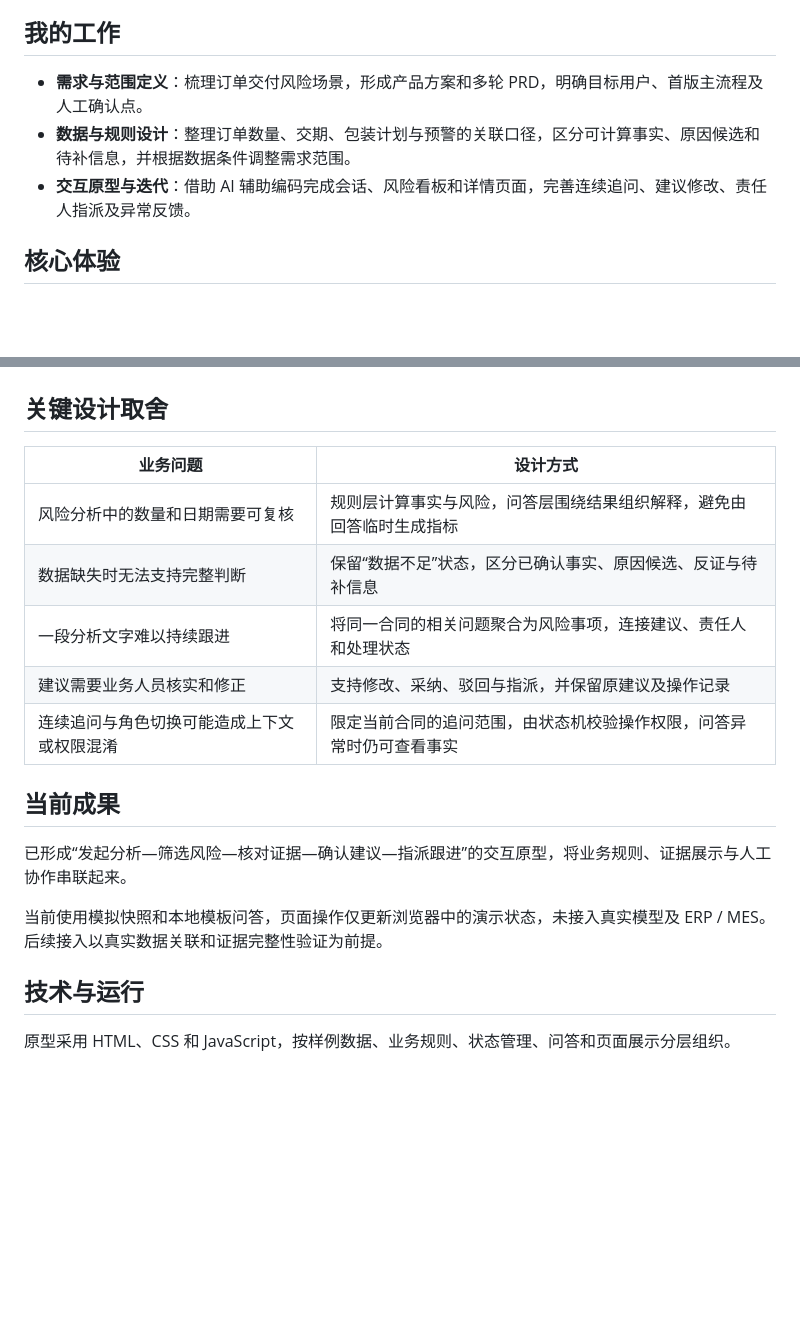
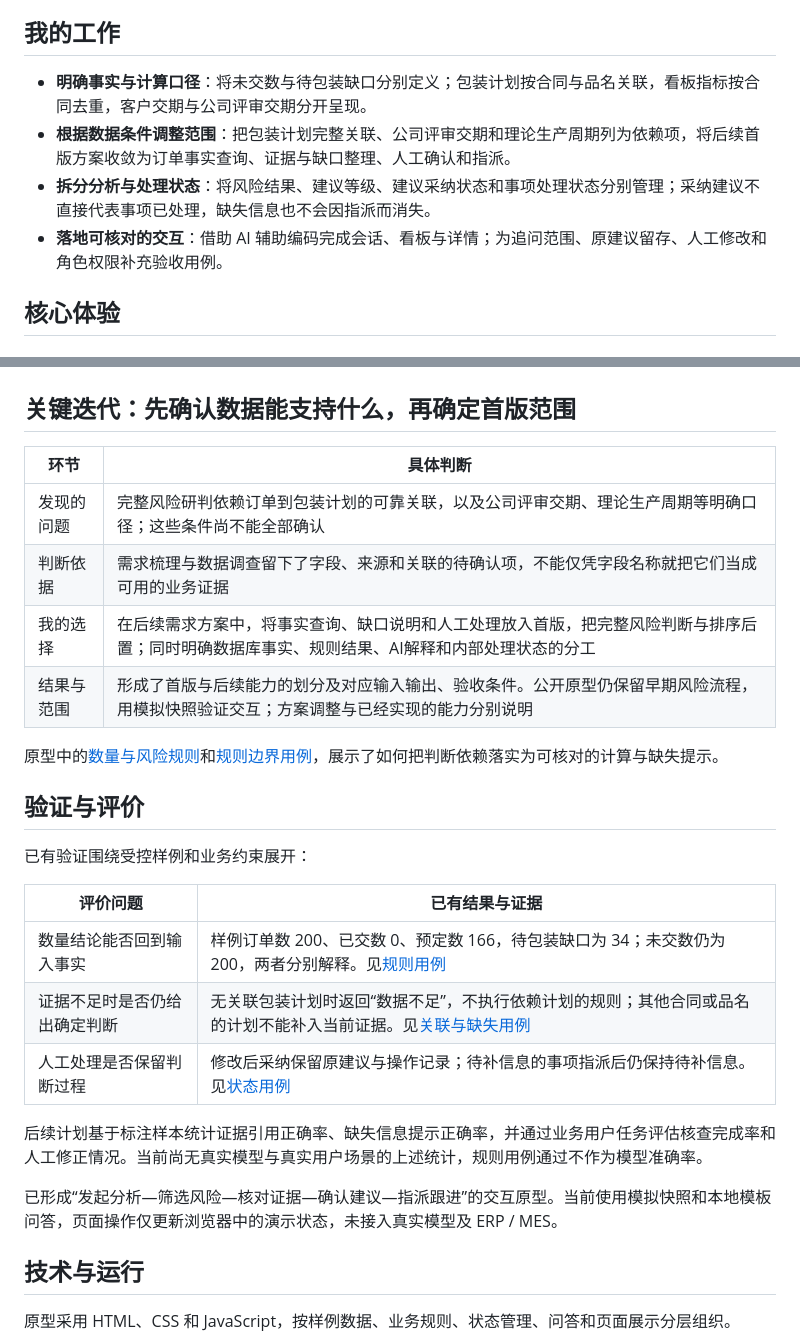
Before and after one commit to PTO793218/order-delivery-risk-assistant, a Markdown page: README.md, 2 parts joined by grey strips. Drawn GitHub-style; blank space fills up the shorter version.

Commit message:
具体说明个人贡献、关键迭代与产品评价依据

```diff
--- a/README.md
+++ b/README.md
@@ -10,9 +10,10 @@
 
 ## 我的工作
 
-- **需求与范围定义**：梳理订单交付风险场景，形成产品方案和多轮 PRD，明确目标用户、首版主流程及人工确认点。
-- **数据与规则设计**：整理订单数量、交期、包装计划与预警的关联口径，区分可计算事实、原因候选和待补信息，并根据数据条件调整需求范围。
-- **交互原型与迭代**：借助 AI 辅助编码完成会话、风险看板和详情页面，完善连续追问、建议修改、责任人指派及异常反馈。
+- **明确事实与计算口径**：将未交数与待包装缺口分别定义；包装计划按合同与品名关联，看板指标按合同去重，客户交期与公司评审交期分开呈现。
+- **根据数据条件调整范围**：把包装计划完整关联、公司评审交期和理论生产周期列为依赖项，将后续首版方案收敛为订单事实查询、证据与缺口整理、人工确认和指派。
+- **拆分分析与处理状态**：将风险结果、建议等级、建议采纳状态和事项处理状态分别管理；采纳建议不直接代表事项已处理，缺失信息也不会因指派而消失。
+- **落地可核对的交互**：借助 AI 辅助编码完成会话、看板与详情；为追问范围、原建议留存、人工修改和角色权限补充验收用例。
 
 ## 核心体验
 
@@ -32,21 +33,30 @@
 
 ![风险证据核对与人工决策](docs/screenshots/detail.png)
 
-## 关键设计取舍
+## 关键迭代：先确认数据能支持什么，再确定首版范围
 
-| 业务问题 | 设计方式 |
+| 环节 | 具体判断 |
 |---|---|
-| 风险分析中的数量和日期需要可复核 | 规则层计算事实与风险，问答层围绕结果组织解释，避免由回答临时生成指标 |
-| 数据缺失时无法支持完整判断 | 保留“数据不足”状态，区分已确认事实、原因候选、反证与待补信息 |
-| 一段分析文字难以持续跟进 | 将同一合同的相关问题聚合为风险事项，连接建议、责任人和处理状态 |
-| 建议需要业务人员核实和修正 | 支持修改、采纳、驳回与指派，并保留原建议及操作记录 |
-| 连续追问与角色切换可能造成上下文或权限混淆 | 限定当前合同的追问范围，由状态机校验操作权限，问答异常时仍可查看事实 |
+| 发现的问题 | 完整风险研判依赖订单到包装计划的可靠关联，以及公司评审交期、理论生产周期等明确口径；这些条件尚不能全部确认 |
+| 判断依据 | 需求梳理与数据调查留下了字段、来源和关联的待确认项，不能仅凭字段名称就把它们当成可用的业务证据 |
+| 我的选择 | 在后续需求方案中，将事实查询、缺口说明和人工处理放入首版，把完整风险判断与排序后置；同时明确数据库事实、规则结果、AI解释和内部处理状态的分工 |
+| 结果与范围 | 形成了首版与后续能力的划分及对应输入输出、验收条件。公开原型仍保留早期风险流程，用模拟快照验证交互；方案调整与已经实现的能力分别说明 |
 
-## 当前成果
+原型中的[数量与风险规则](js/rules.js#L92)和[规则边界用例](tests/rules.test.mjs#L12)，展示了如何把判断依赖落实为可核对的计算与缺失提示。
 
-已形成“发起分析—筛选风险—核对证据—确认建议—指派跟进”的交互原型，将业务规则、证据展示与人工协作串联起来。
+## 验证与评价
 
-当前使用模拟快照和本地模板问答，页面操作仅更新浏览器中的演示状态，未接入真实模型及 ERP / MES。后续接入以真实数据关联和证据完整性验证为前提。
+已有验证围绕受控样例和业务约束展开：
+
+| 评价问题 | 已有结果与证据 |
+|---|---|
+| 数量结论能否回到输入事实 | 样例订单数 200、已交数 0、预定数 166，待包装缺口为 34；未交数仍为 200，两者分别解释。见[规则用例](tests/rules.test.mjs#L12) |
+| 证据不足时是否仍给出确定判断 | 无关联包装计划时返回“数据不足”，不执行依赖计划的规则；其他合同或品名的计划不能补入当前证据。见[关联与缺失用例](tests/rules.test.mjs#L25) |
+| 人工处理是否保留判断过程 | 修改后采纳保留原建议与操作记录；待补信息的事项指派后仍保持待补信息。见[状态用例](tests/state.test.mjs#L35) |
+
+后续计划基于标注样本统计证据引用正确率、缺失信息提示正确率，并通过业务用户任务评估核查完成率和人工修正情况。当前尚无真实模型与真实用户场景的上述统计，规则用例通过不作为模型准确率。
+
+已形成“发起分析—筛选风险—核对证据—确认建议—指派跟进”的交互原型。当前使用模拟快照和本地模板问答，页面操作仅更新浏览器中的演示状态，未接入真实模型及 ERP / MES。
 
 ## 技术与运行
 
```
